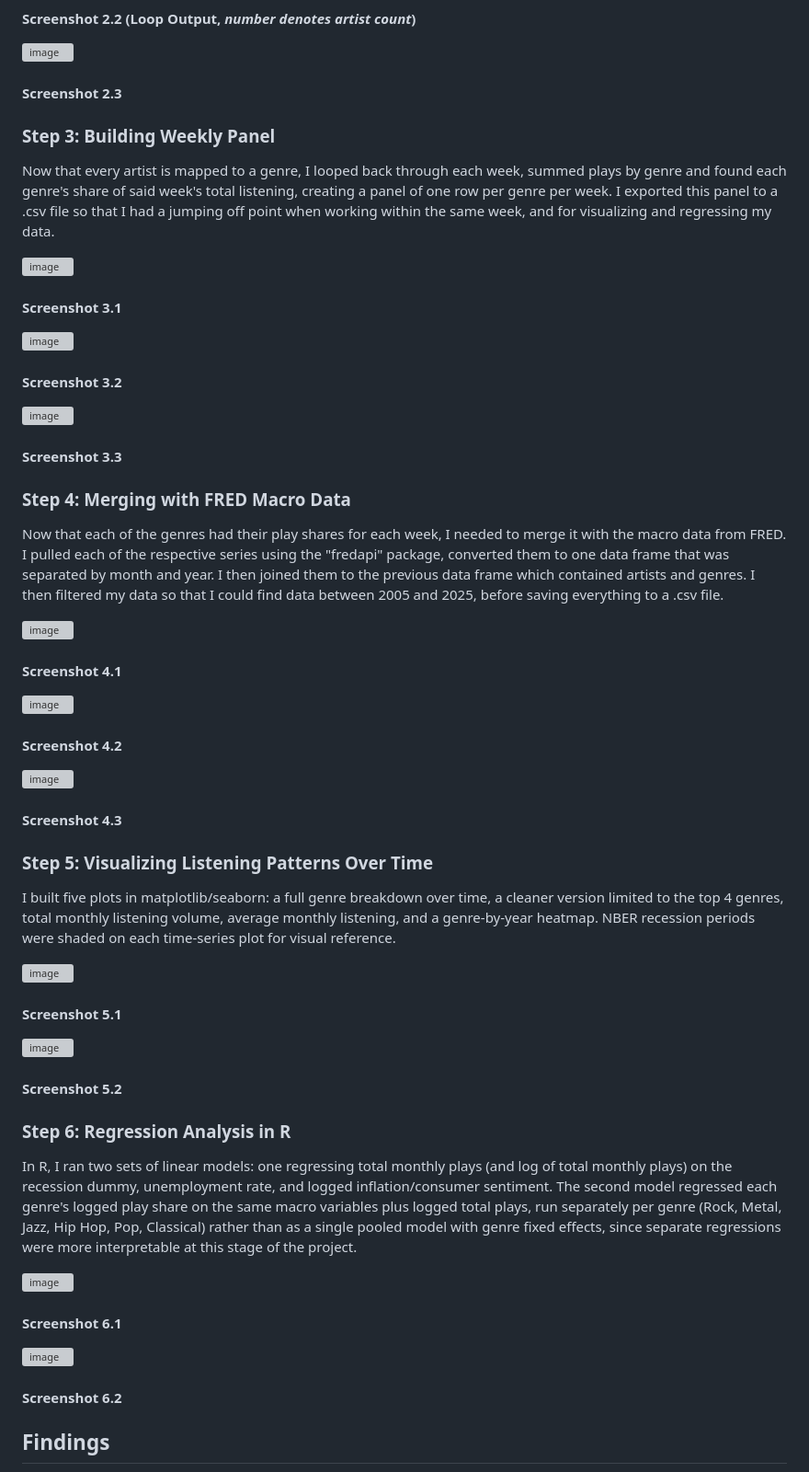
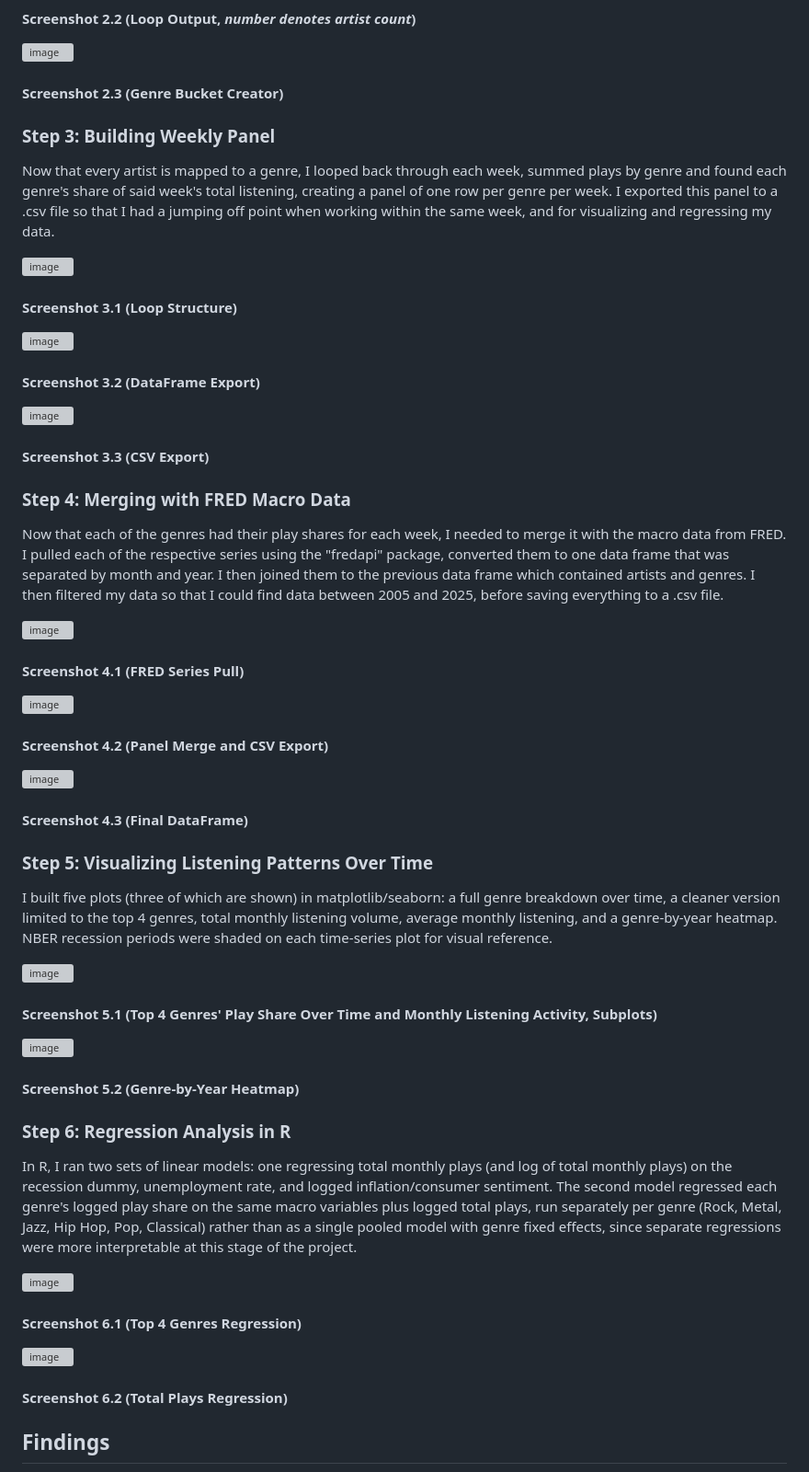
Before and after one commit to atuosto1/Macro_Music_Listening_Habits, a Markdown page: README.md, the part around the change. Shown at 92% size. GitHub-like rendering; grey boxes are pictures that could not be loaded.

```diff
--- a/README.md
+++ b/README.md
@@ -70,59 +70,59 @@ From this artist tag dictionary I was able to sort each tag into one of nine gen
 
 <img width="981" height="499" alt="image" src="https://github.com/user-attachments/assets/8638d09a-58bd-4fdc-b84b-3863f09a17f1" />
 
-#### Screenshot 2.3
+#### Screenshot 2.3 (Genre Bucket Creator)
 
 ### Step 3: Building Weekly Panel
 Now that every artist is mapped to a genre, I looped back through each week, summed plays by genre and found each genre's share of said week's total listening, creating a panel of one row per genre per week. I exported this panel to a .csv file so that I had a jumping off point when working within the same week, and for visualizing and regressing my data.
 
 <img width="984" height="854" alt="image" src="https://github.com/user-attachments/assets/63c37786-6e0a-427d-8020-cb8d275fcfe8" />
 
-#### Screenshot 3.1
+#### Screenshot 3.1 (Loop Structure)
 
 <img width="984" height="160" alt="image" src="https://github.com/user-attachments/assets/685f2486-d634-48b6-8466-91bff0a06e1c" />
 
-#### Screenshot 3.2
+#### Screenshot 3.2 (DataFrame Export)
 
 <img width="448" height="430" alt="image" src="https://github.com/user-attachments/assets/d4d6228a-416c-4def-b9bf-7c39b2ca5e64" />
 
-#### Screenshot 3.3
+#### Screenshot 3.3 (CSV Export)
 
 ### Step 4: Merging with FRED Macro Data
 Now that each of the genres had their play shares for each week, I needed to merge it with the macro data from FRED. I pulled each of the respective series using the "fredapi" package, converted them to one data frame that was separated by month and year. I then joined them to the previous data frame which contained artists and genres. I then filtered my data so that I could find data between 2005 and 2025, before saving everything to a .csv file.
 
 <img width="984" height="432" alt="image" src="https://github.com/user-attachments/assets/4004b628-e64e-4c54-8829-6a0a10bc4833" />
 
-#### Screenshot 4.1
+#### Screenshot 4.1 (FRED Series Pull)
 
 <img width="982" height="625" alt="image" src="https://github.com/user-attachments/assets/51b97c36-aa71-4157-a732-ca1990a704dd" />
 
-#### Screenshot 4.2
+#### Screenshot 4.2 (Panel Merge and CSV Export)
 
 <img width="867" height="704" alt="image" src="https://github.com/user-attachments/assets/b6ee78a0-cbd8-46b8-8a3c-90c283a3b1d0" />
 
-#### Screenshot 4.3
+#### Screenshot 4.3 (Final DataFrame)
 
 ### Step 5: Visualizing Listening Patterns Over Time
-I built five plots in matplotlib/seaborn: a full genre breakdown over time, a cleaner version limited to the top 4 genres, total monthly listening volume, average monthly listening, and a genre-by-year heatmap. NBER recession periods were shaded on each time-series plot for visual reference.
+I built five plots (three of which are shown) in matplotlib/seaborn: a full genre breakdown over time, a cleaner version limited to the top 4 genres, total monthly listening volume, average monthly listening, and a genre-by-year heatmap. NBER recession periods were shaded on each time-series plot for visual reference.
 
 <img width="687" height="493" alt="image" src="https://github.com/user-attachments/assets/956017c4-b398-4608-bdfc-294b0c09eca8" />
 
-#### Screenshot 5.1
+#### Screenshot 5.1 (Top 4 Genres' Play Share Over Time and Monthly Listening Activity, Subplots)
 
 <img width="687" height="483" alt="image" src="https://github.com/user-attachments/assets/1a195d4f-eb41-462f-bbf9-6a1dfdaf3af2" />
 
-#### Screenshot 5.2
+#### Screenshot 5.2 (Genre-by-Year Heatmap)
 
 ### Step 6: Regression Analysis in R
 In R, I ran two sets of linear models: one regressing total monthly plays (and log of total monthly plays) on the recession dummy, unemployment rate, and logged inflation/consumer sentiment. The second model regressed each genre's logged play share on the same macro variables plus logged total plays, run separately per genre (Rock, Metal, Jazz, Hip Hop, Pop, Classical) rather than as a single pooled model with genre fixed effects, since separate regressions were more interpretable at this stage of the project.
 
 <img width="750" height="587" alt="image" src="https://github.com/user-attachments/assets/11ef461a-3d0a-48c2-9113-75470d76ed9f" />
 
-#### Screenshot 6.1
+#### Screenshot 6.1 (Top 4 Genres Regression)
 
 <img width="401" height="556" alt="image" src="https://github.com/user-attachments/assets/7a25f382-3009-4758-ab69-92e85487dfee" />
 
-#### Screenshot 6.2
+#### Screenshot 6.2 (Total Plays Regression)
 
 ## Findings
 Read these as descriptive results about **one individual's listening behavior,** not generalizable claims about how people listen to music during recessions. An individual's listening habits are largely affected by preferences and other factors that would be difficult to control for without survey data. The sample size here is one listener over roughly 20 years, which is enough to fit a regression but not enough to support population-level conclusions.
```
